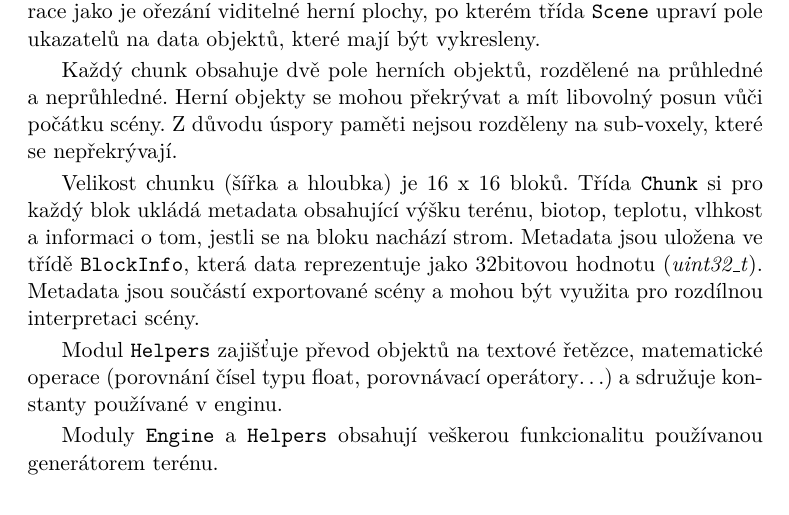
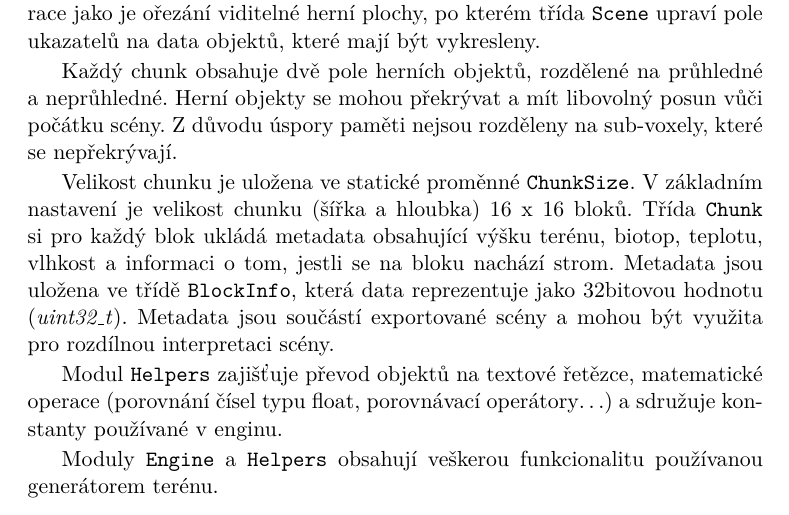
Before and after one commit to heppyn/MasterThesis, a LaTeX thesis (latex/DP_hepner_lukas.tex): part of page 26 of 107, cut so that both start at the same text. Compiled offline with pdfLaTeX; a LaTeX package or settings file that is missing is left out.

Commit message:
Update chunk size

```diff
--- a/latex/DP_hepner_lukas.tex
+++ b/latex/DP_hepner_lukas.tex
@@ -150,7 +150,7 @@ Scéna je složena z bloků terénu (třída \texttt{Chunk}), které obsahují h
 
 Každý chunk obsahuje dvě pole herních objektů, rozdělené na průhledné a neprůhledné. Herní objekty se mohou překrývat a mít libovolný posun vůči počátku scény. Z důvodu úspory paměti nejsou rozděleny na sub-voxely, které se nepřekrývají.
 
-Velikost chunku (šířka a hloubka) je 16 x 16 bloků. Třída \texttt{Chunk} si pro každý blok ukládá metadata obsahující výšku terénu, biotop, teplotu, vlhkost a informaci o tom, jestli se na bloku nachází strom. Metadata jsou uložena ve třídě \texttt{BlockInfo}, která data reprezentuje jako 32bitovou hodnotu (\textit{uint32\_t}). Metadata jsou součástí exportované scény a mohou být využita pro rozdílnou interpretaci scény.
+Velikost chunku je uložena ve statické proměnné \texttt{ChunkSize}. V základním nastavení je velikost chunku (šířka a hloubka) 16 x 16 bloků. Třída \texttt{Chunk} si pro každý blok ukládá metadata obsahující výšku terénu, biotop, teplotu, vlhkost a informaci o tom, jestli se na bloku nachází strom. Metadata jsou uložena ve třídě \texttt{BlockInfo}, která data reprezentuje jako 32bitovou hodnotu (\textit{uint32\_t}). Metadata jsou součástí exportované scény a mohou být využita pro rozdílnou interpretaci scény.
 
 Modul \texttt{Helpers} zajišťuje převod objektů na textové řetězce, matematické operace (porovnání čísel typu float, porovnávací operátory\dots) a sdružuje konstanty používané v enginu.
 
```
Also changed, not shown: latex/DP_hepner_lukas_minted.tex (+1 -1 lines).
